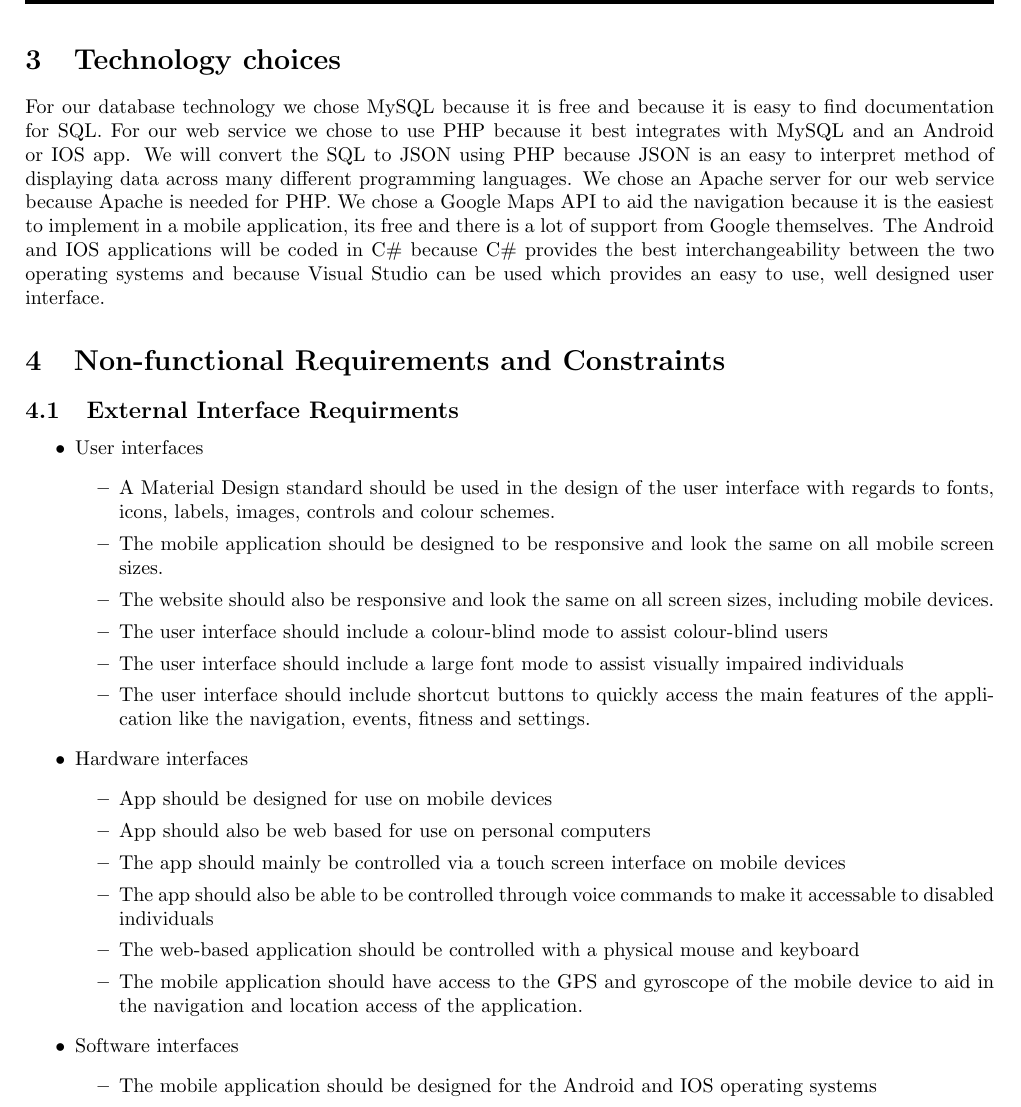
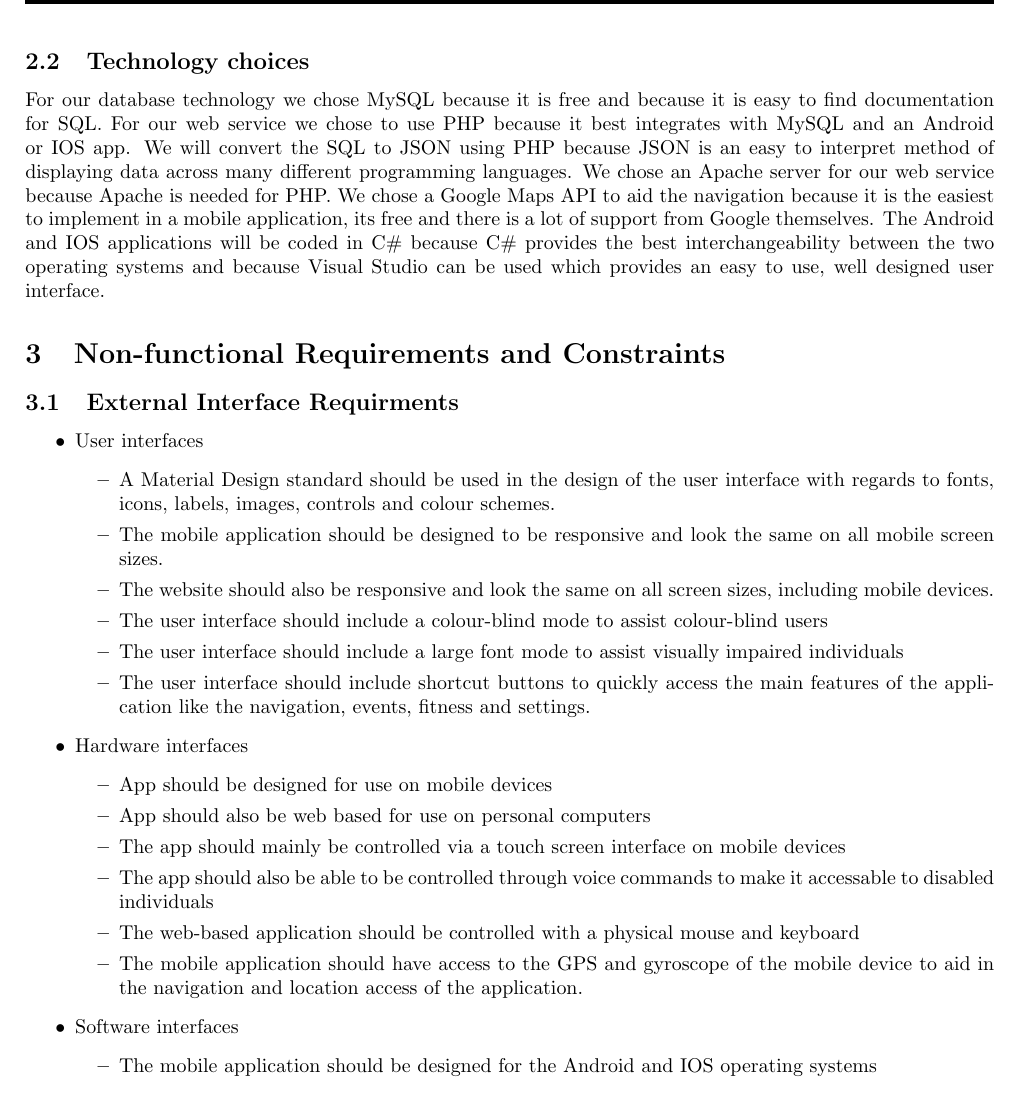
Before and after one commit to MarkKlingenberg/Informix-4gl, a LaTeX document (LaTeX/Architectural Design Specifications.tex): part of page 5 of 25, cut so that both start at the same text. Compiled offline with pdfLaTeX.

Commit message:
Made tech choices a subseciton

```diff
--- a/LaTeX/Architectural Design Specifications.tex
+++ b/LaTeX/Architectural Design Specifications.tex
@@ -98,7 +98,7 @@
 
 		\clearpage
 
-		\section{Technology choices}
+		\subsection{Technology choices}
 
 For our database technology we chose MySQL because it is free and because it is easy to find documentation for SQL.  For our web service we chose to use PHP because it best integrates with MySQL and an Android or IOS app.  We will convert the SQL to JSON using PHP because JSON is an easy to interpret method of displaying data across many different programming languages. We chose an Apache server for our web service because Apache is needed for PHP.  We chose a Google Maps API to aid the navigation because it is the easiest to implement in a mobile application, its free and there is a lot of support from Google themselves. The Android and IOS applications will be coded in C\# because C\# provides the best interchangeability between the two operating systems and because Visual Studio can be used which provides an easy to use, well designed user interface.
 
```
